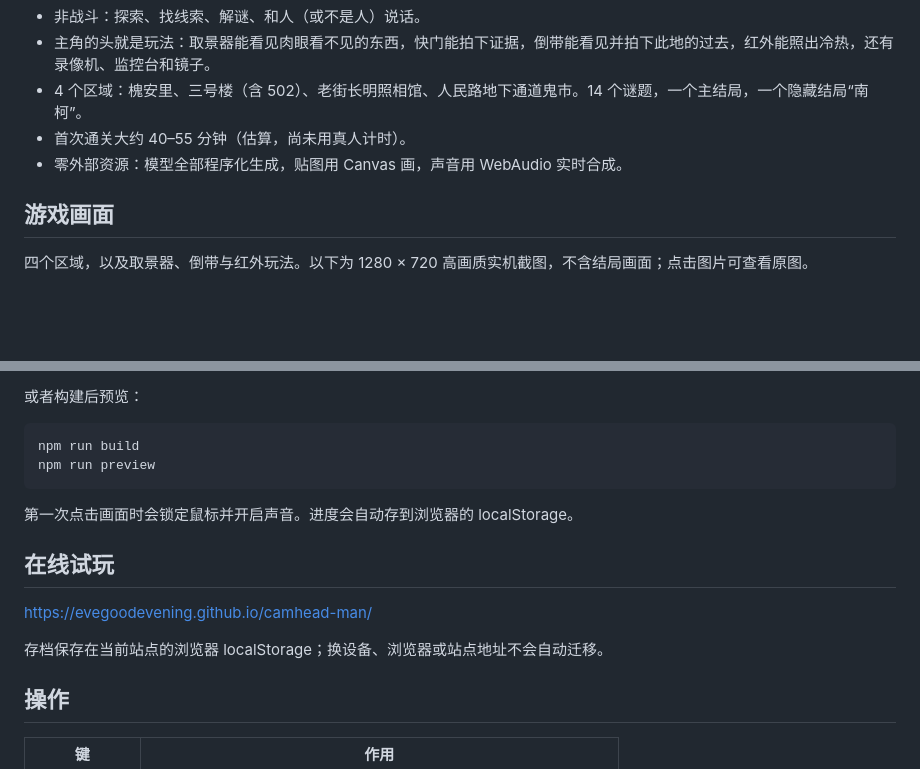
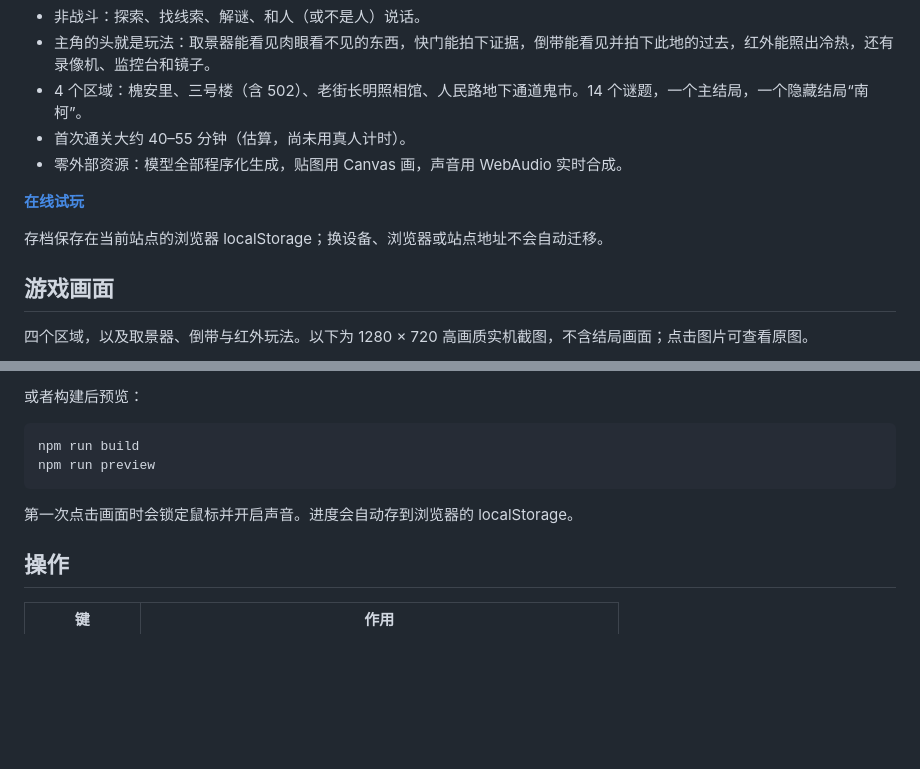
Before and after one commit to EveGoodEvening/camera-man, a Markdown page: README.md, 2 parts joined by grey strips. Drawn GitHub-style; blank space fills up the shorter version.

Commit message:
docs(readme): highlight online demo near introduction
Move the online demo link and browser-local save notice above the screenshot gallery so readers can launch the game without scrolling past setup instructions. Remove the duplicate standalone demo section while keeping the save portability caveat next to the link.

```diff
--- a/README.md
+++ b/README.md
@@ -9,6 +9,10 @@
 - 4 个区域：槐安里、三号楼（含 502）、老街长明照相馆、人民路地下通道鬼市。14 个谜题，一个主结局，一个隐藏结局“南柯”。
 - 首次通关大约 40–55 分钟（估算，尚未用真人计时）。
 - 零外部资源：模型全部程序化生成，贴图用 Canvas 画，声音用 WebAudio 实时合成。
+
+**[在线试玩](https://evegoodevening.github.io/camhead-man/)**
+
+存档保存在当前站点的浏览器 localStorage；换设备、浏览器或站点地址不会自动迁移。
 
 ## 游戏画面
 
@@ -83,12 +87,6 @@ npm run preview
 
 第一次点击画面时会锁定鼠标并开启声音。进度会自动存到浏览器的 localStorage。
 
-## 在线试玩
-
-<https://evegoodevening.github.io/camhead-man/>
-
-存档保存在当前站点的浏览器 localStorage；换设备、浏览器或站点地址不会自动迁移。
-
 ## 操作
 
 | 键 | 作用 |
```
